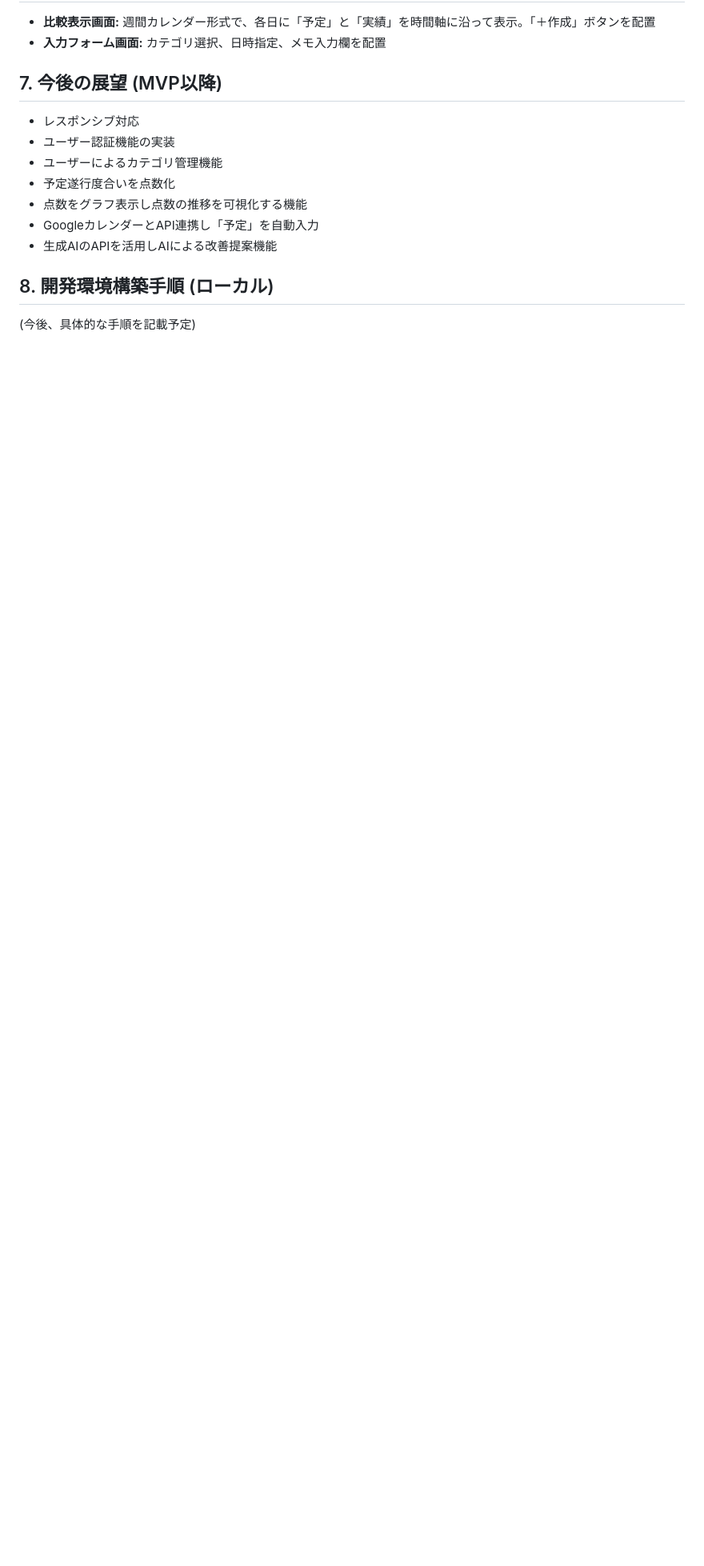
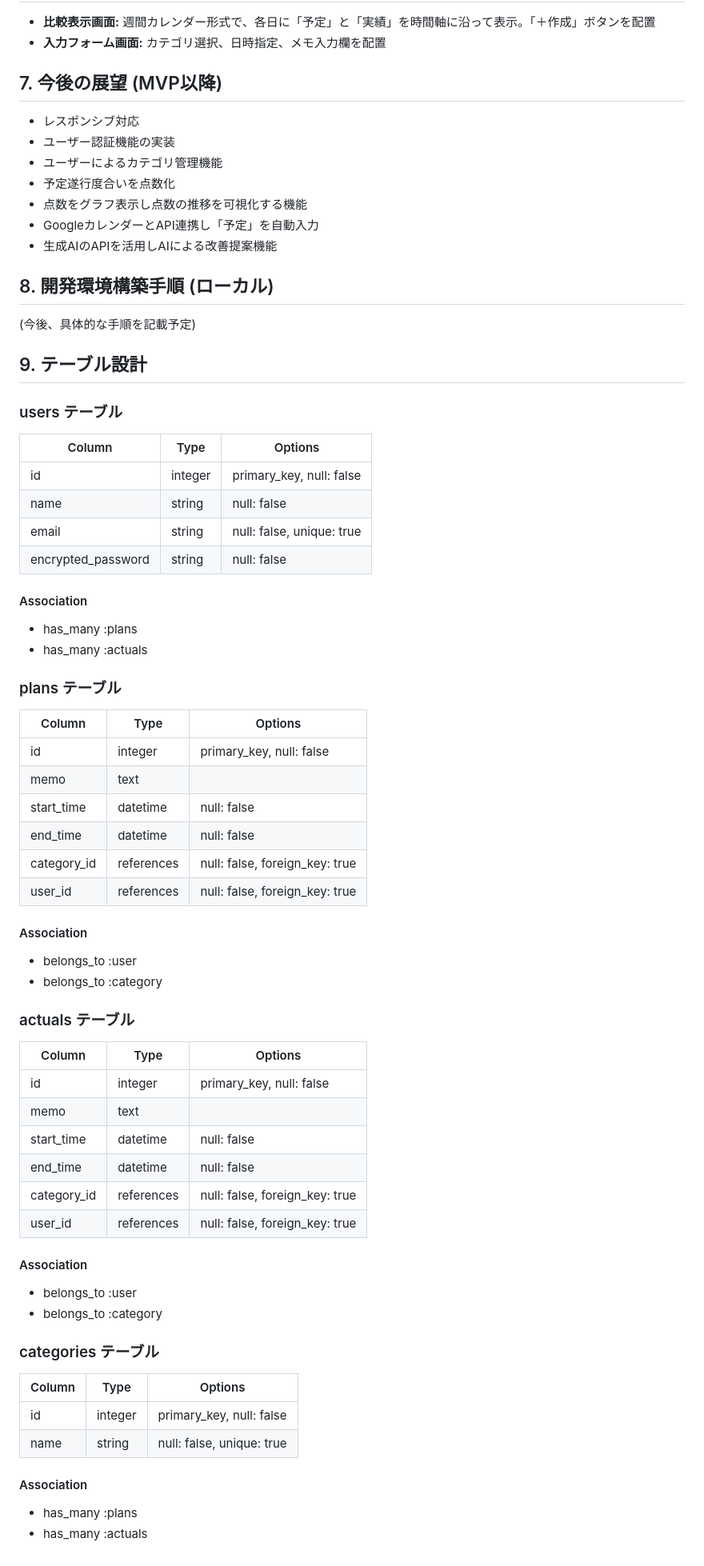
Before and after one commit to barsea/schedpoint, a Markdown page: README.md, the part around the change. Shown at 80% size. Drawn GitHub-style; blank space fills up the shorter version.

Commit message:
READMEにテーブル設計を記述

```diff
--- a/README.md
+++ b/README.md
@@ -74,3 +74,63 @@ SchedPointは、日々の生産性向上を目的としたWebアプリケーシ
 ## 8. 開発環境構築手順 (ローカル)
 
 (今後、具体的な手順を記載予定)
+
+## 9. テーブル設計
+
+### users テーブル
+
+| Column             | Type    | Options                   |
+| ------------------ | ------- | ------------------------- |
+| id                 | integer | primary_key, null: false  |
+| name               | string  | null: false               |
+| email              | string  | null: false, unique: true |
+| encrypted_password | string  | null: false               |
+
+#### Association
+
+- has_many :plans
+- has_many :actuals
+
+### plans テーブル
+
+| Column      | Type       | Options                        |
+| ----------- | ---------- | ------------------------------ |
+| id          | integer    | primary_key, null: false       |
+| memo        | text       |                                |
+| start_time  | datetime   | null: false                    |
+| end_time    | datetime   | null: false                    |
+| category_id | references | null: false, foreign_key: true |
+| user_id     | references | null: false, foreign_key: true |
+
+#### Association
+
+- belongs_to :user
+- belongs_to :category
+
+### actuals テーブル
+
+| Column      | Type       | Options                        |
+| ----------- | ---------- | ------------------------------ |
+| id          | integer    | primary_key, null: false       |
+| memo        | text       |                                |
+| start_time  | datetime   | null: false                    |
+| end_time    | datetime   | null: false                    |
+| category_id | references | null: false, foreign_key: true |
+| user_id     | references | null: false, foreign_key: true |
+
+#### Association
+
+- belongs_to :user
+- belongs_to :category
+
+### categories テーブル
+
+| Column             | Type    | Options                   |
+| ------------------ | ------- | ------------------------- |
+| id                 | integer | primary_key, null: false  |
+| name               | string  | null: false, unique: true |
+
+#### Association
+
+- has_many :plans
+- has_many :actuals
```
